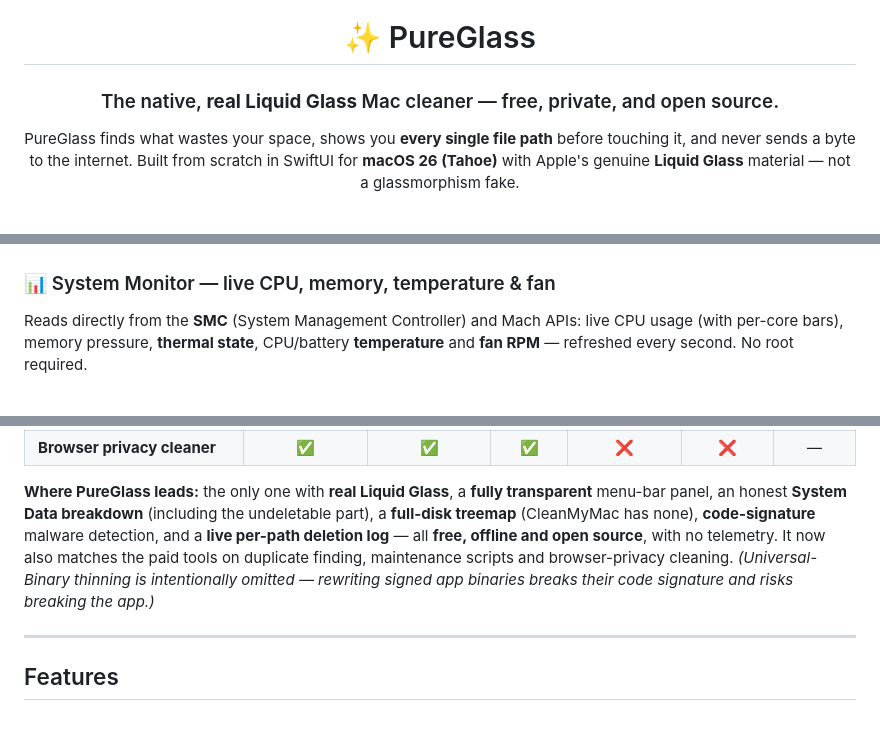
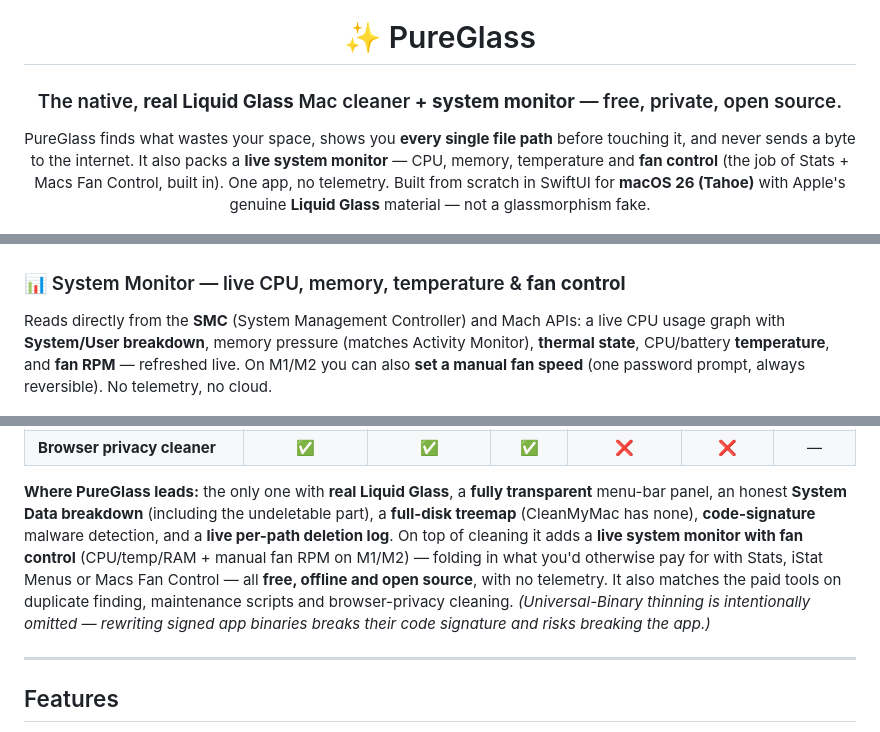
Before and after one commit to GRJY/PureGlass, a Markdown page: README.md, 3 parts joined by grey strips. Drawn GitHub-style.

Commit message:
README: monitör + fan kontrolünü öne çıkar; 'periodic' yanlışını düzelt
- Başlık/giriş: PureGlass artık 'cleaner + system monitor' (Stats + Macs Fan Control işi dahil).
- Sistem Monitörü bölümü fan KONTROLÜNÜ + System/User kırılımını + Activity Monitor uyumlu belleği vurguluyor.
- Karşılaştırma sonrası özet: canlı monitör + fan kontrolü eklendi.
- Bakım: artık olmayan 'periodic' yerine 'Quick Look cache' (doğru).

Co-Authored-By: Claude Opus 4.8 (1M context) <noreply@anthropic.com>

```diff
--- a/README.md
+++ b/README.md
@@ -2,11 +2,13 @@
 
 # ✨ PureGlass
 
-### The native, **real Liquid Glass** Mac cleaner — free, private, and open source.
+### The native, **real Liquid Glass** Mac cleaner **+ system monitor** — free, private, open source.
 
 PureGlass finds what wastes your space, shows you **every single file path** before touching it,
-and never sends a byte to the internet. Built from scratch in SwiftUI for **macOS 26 (Tahoe)** with
-Apple's genuine **Liquid Glass** material — not a glassmorphism fake.
+and never sends a byte to the internet. It also packs a **live system monitor** — CPU, memory,
+temperature and **fan control** (the job of Stats + Macs Fan Control, built in). One app, no telemetry.
+Built from scratch in SwiftUI for **macOS 26 (Tahoe)** with Apple's genuine **Liquid Glass** material —
+not a glassmorphism fake.
 
 ![Smart Scan](assets/01-smart-scan.png)
 
@@ -58,10 +60,11 @@ app **and** all its leftovers by bundle ID, and shows you exactly what it will r
 
 ![Uninstaller](assets/05-uninstaller.png)
 
-### 📊 System Monitor — live CPU, memory, temperature & fan
-Reads directly from the **SMC** (System Management Controller) and Mach APIs: live CPU usage
-(with per-core bars), memory pressure, **thermal state**, CPU/battery **temperature** and **fan RPM**
-— refreshed every second. No root required.
+### 📊 System Monitor — live CPU, memory, temperature & **fan control**
+Reads directly from the **SMC** (System Management Controller) and Mach APIs: a live CPU usage graph
+with **System/User breakdown**, memory pressure (matches Activity Monitor), **thermal state**, CPU/battery
+**temperature**, and **fan RPM** — refreshed live. On M1/M2 you can also **set a manual fan speed**
+(one password prompt, always reversible). No telemetry, no cloud.
 
 ![System Monitor](assets/08-system-monitor.png)
 
@@ -103,9 +106,10 @@ Reads directly from the **SMC** (System Management Controller) and Mach APIs: li
 
 **Where PureGlass leads:** the only one with **real Liquid Glass**, a **fully transparent** menu-bar panel,
 an honest **System Data breakdown** (including the undeletable part), a **full-disk treemap** (CleanMyMac has
-none), **code-signature** malware detection, and a **live per-path deletion log** — all **free, offline and
-open source**, with no telemetry. It now also matches the paid tools on duplicate finding, maintenance scripts
-and browser-privacy cleaning. *(Universal-Binary thinning is intentionally omitted — rewriting signed app
+none), **code-signature** malware detection, and a **live per-path deletion log**. On top of cleaning it adds
+a **live system monitor with fan control** (CPU/temp/RAM + manual fan RPM on M1/M2) — folding in what you'd
+otherwise pay for with Stats, iStat Menus or Macs Fan Control — all **free, offline and open source**, with no
+telemetry. It also matches the paid tools on duplicate finding, maintenance scripts and browser-privacy cleaning. *(Universal-Binary thinning is intentionally omitted — rewriting signed app
 binaries breaks their code signature and risks breaking the app.)*
 
 ---
```
Also changed, not shown: other parts of README.md (+2 -2 lines).
